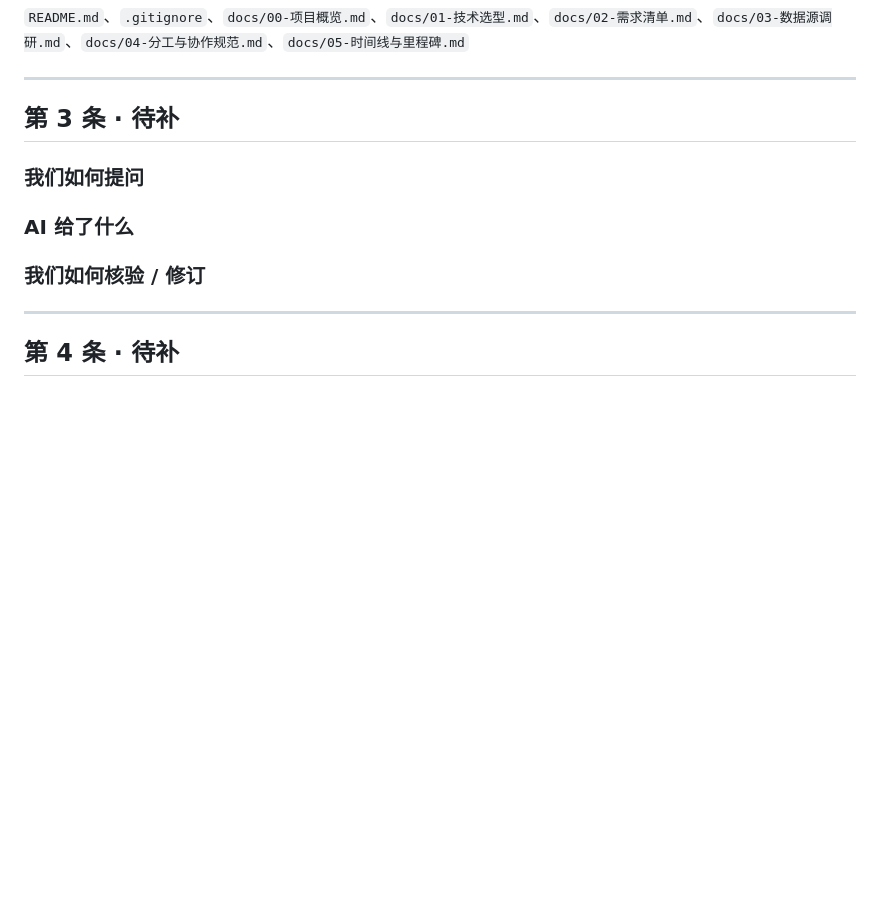
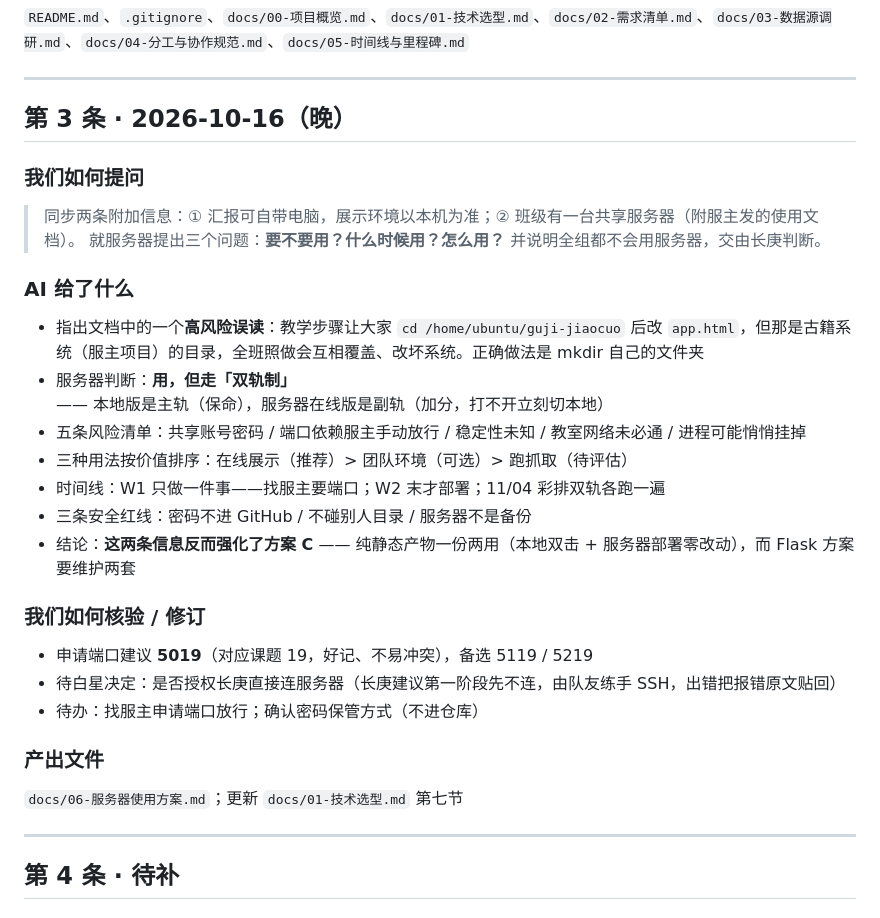
Before and after one commit to Avril000/whitestar_working_with_longgeng, a Markdown page: docs/PromptLog.md, the part around the change. Drawn GitHub-style; blank space fills up the shorter version.

```diff
--- a/docs/PromptLog.md
+++ b/docs/PromptLog.md
@@ -54,13 +54,32 @@
 
 ---
 
-## 第 3 条 · 待补
+## 第 3 条 · 2026-10-16（晚）
 
 ### 我们如何提问
 
+> 同步两条附加信息：① 汇报可自带电脑，展示环境以本机为准；② 班级有一台共享服务器（附服主发的使用文档）。
+> 就服务器提出三个问题：**要不要用？什么时候用？怎么用？** 并说明全组都不会用服务器，交由长庚判断。
+
 ### AI 给了什么
 
+- 指出文档中的一个**高风险误读**：教学步骤让大家 `cd /home/ubuntu/guji-jiaocuo` 后改 `app.html`，但那是古籍系统（服主项目）的目录，全班照做会互相覆盖、改坏系统。正确做法是 mkdir 自己的文件夹
+- 服务器判断：**用，但走「双轨制」** —— 本地版是主轨（保命），服务器在线版是副轨（加分，打不开立刻切本地）
+- 五条风险清单：共享账号密码 / 端口依赖服主手动放行 / 稳定性未知 / 教室网络未必通 / 进程可能悄悄挂掉
+- 三种用法按价值排序：在线展示（推荐）> 团队环境（可选）> 跑抓取（待评估）
+- 时间线：W1 只做一件事——找服主要端口；W2 末才部署；11/04 彩排双轨各跑一遍
+- 三条安全红线：密码不进 GitHub / 不碰别人目录 / 服务器不是备份
+- 结论：**这两条信息反而强化了方案 C** —— 纯静态产物一份两用（本地双击 + 服务器部署零改动），而 Flask 方案要维护两套
+
 ### 我们如何核验 / 修订
+
+- 申请端口建议 **5019**（对应课题 19，好记、不易冲突），备选 5119 / 5219
+- 待白星决定：是否授权长庚直接连服务器（长庚建议第一阶段先不连，由队友练手 SSH，出错把报错原文贴回）
+- 待办：找服主申请端口放行；确认密码保管方式（不进仓库）
+
+### 产出文件
+
+`docs/06-服务器使用方案.md`；更新 `docs/01-技术选型.md` 第七节
 
 ---
 
```
Also changed, not shown: docs/01-技术选型.md (+27 -1 lines), docs/06-服务器使用方案.md (added, +196 -0 lines).
